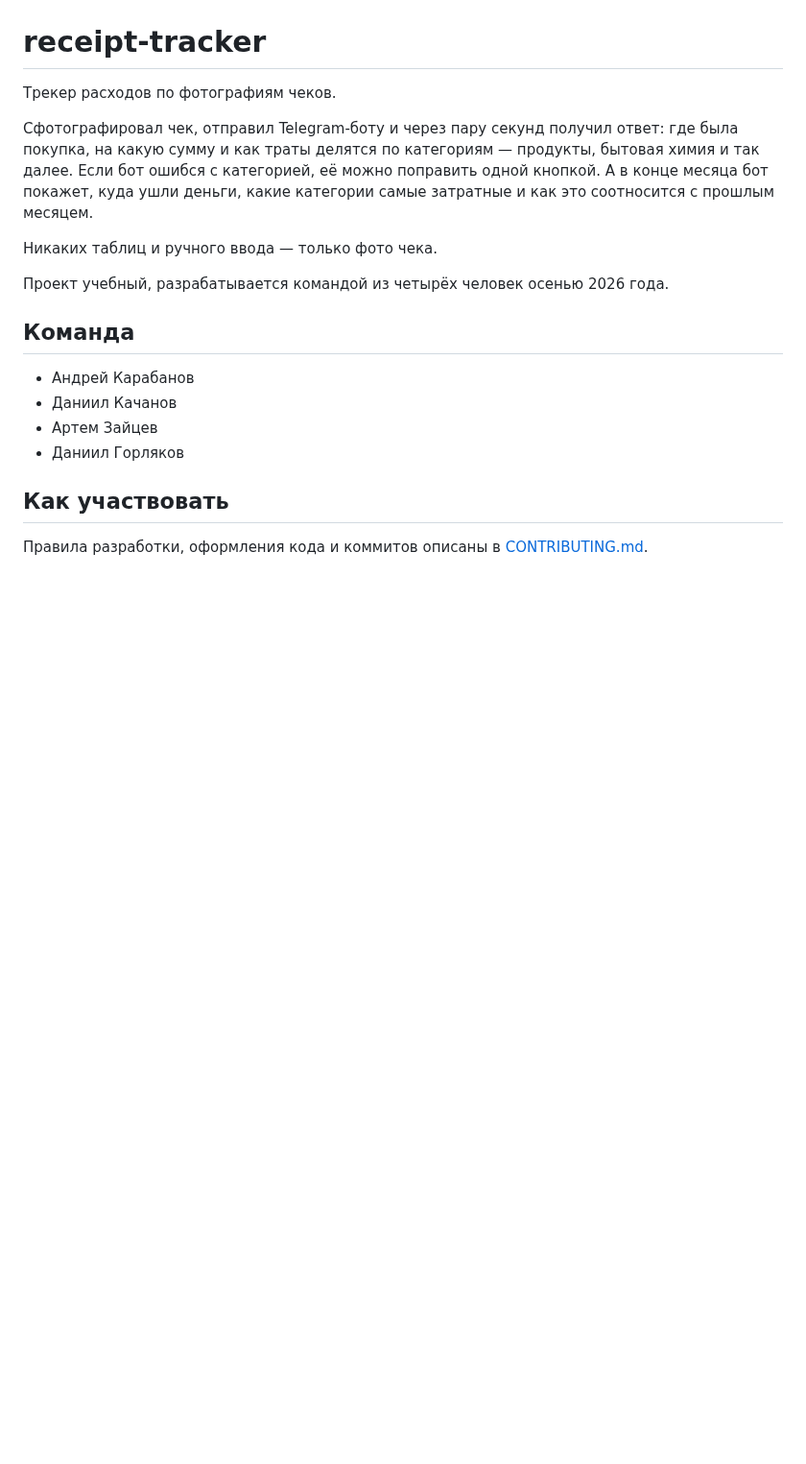
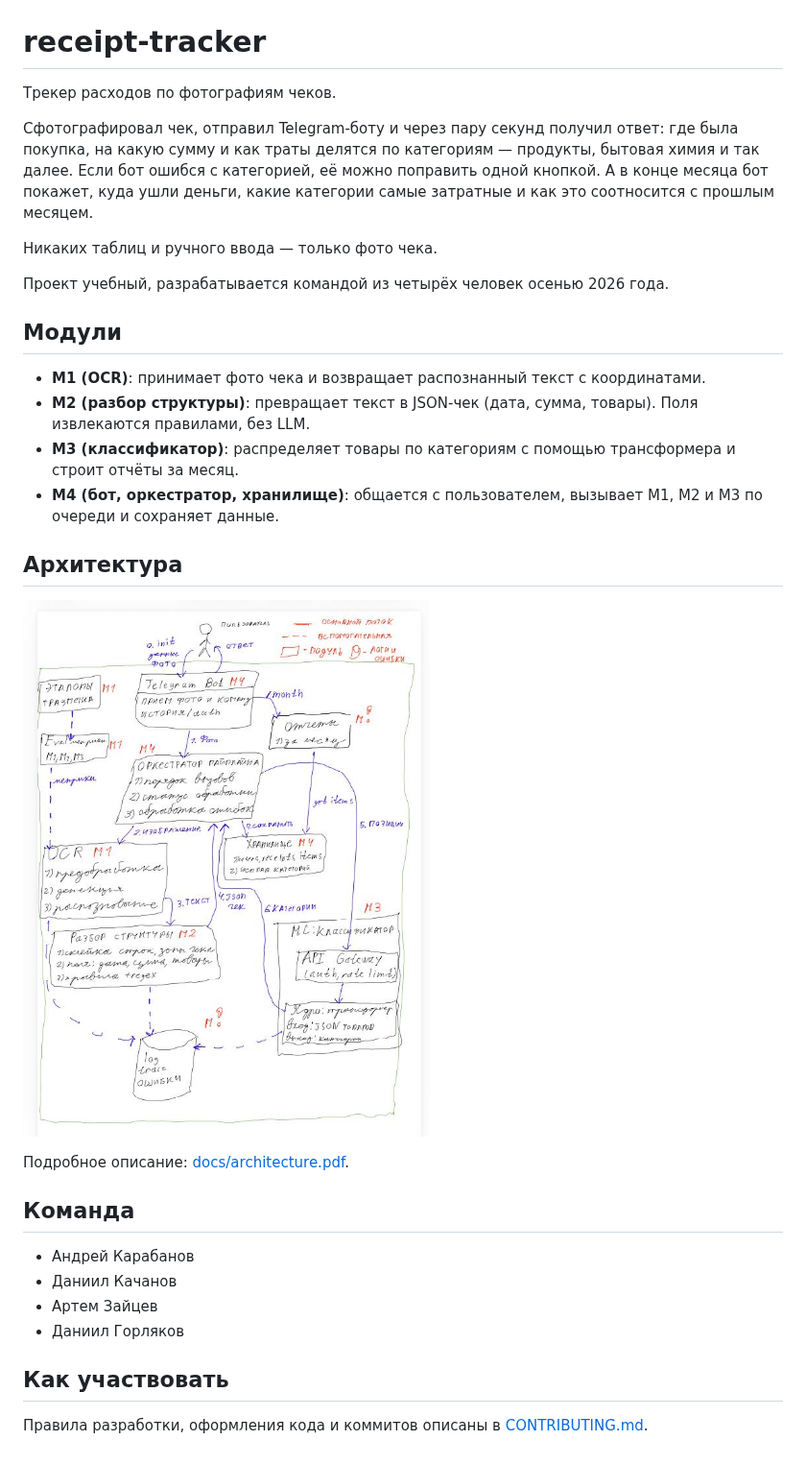
Before and after one commit to forafox/receipt-tracker, a Markdown page: README.md, the part around the change. Shown at 96% size. Drawn GitHub-style; pictures changed too: docs/architecture.jpg (added); blank space fills up the shorter version.

Commit message:
docs: add module overview and architecture diagram

```diff
--- a/README.md
+++ b/README.md
@@ -7,6 +7,19 @@
 Никаких таблиц и ручного ввода — только фото чека.
 
 Проект учебный, разрабатывается командой из четырёх человек осенью 2026 года.
+
+## Модули
+
+- **M1 (OCR)**: принимает фото чека и возвращает распознанный текст с координатами.
+- **M2 (разбор структуры)**: превращает текст в JSON-чек (дата, сумма, товары). Поля извлекаются правилами, без LLM.
+- **M3 (классификатор)**: распределяет товары по категориям с помощью трансформера и строит отчёты за месяц.
+- **M4 (бот, оркестратор, хранилище)**: общается с пользователем, вызывает M1, M2 и M3 по очереди и сохраняет данные.
+
+## Архитектура
+
+![Схема архитектуры](docs/architecture.jpg)
+
+Подробное описание: [docs/architecture.pdf](docs/architecture.pdf).
 
 ## Команда
 
```
Also changed, not shown: 1 other file.
